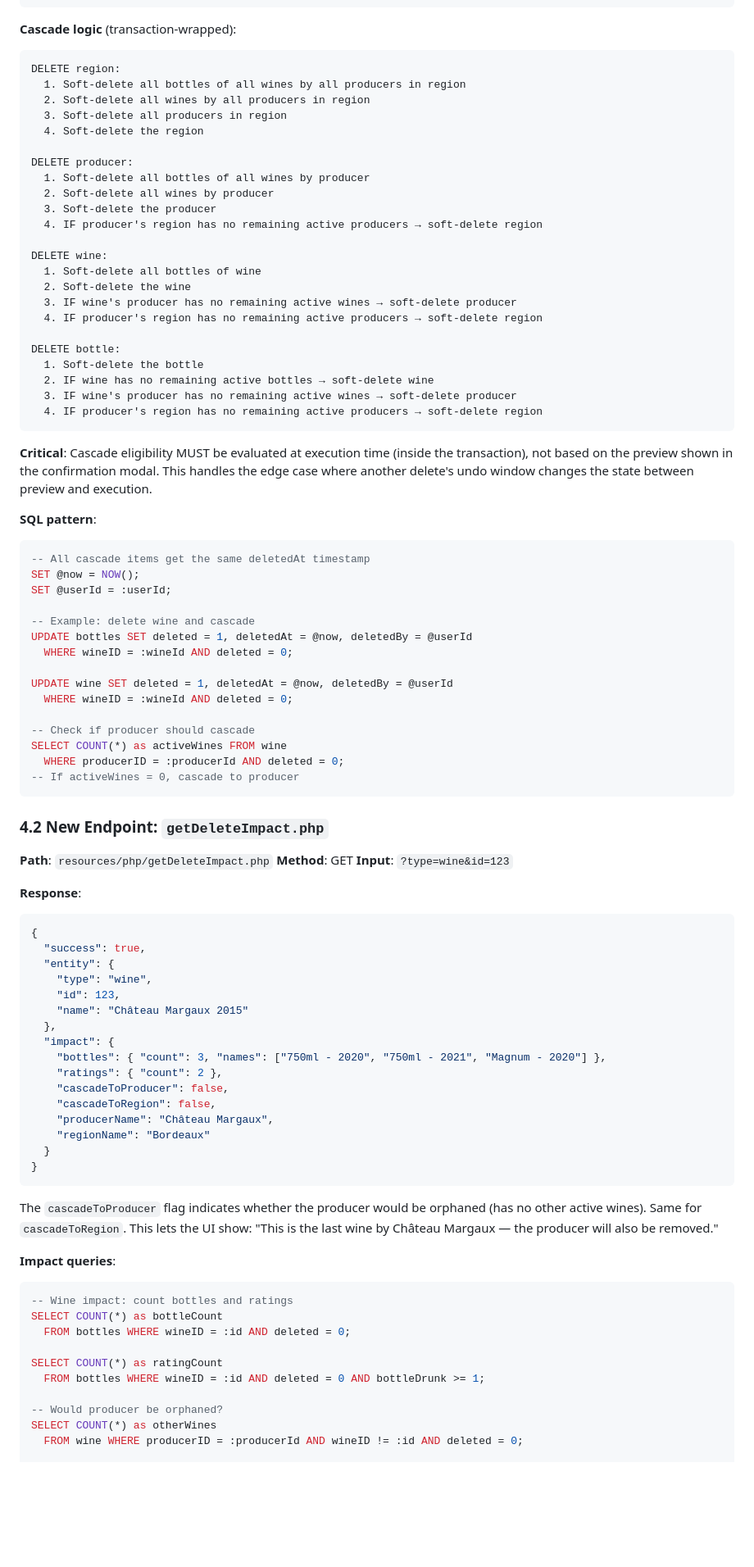
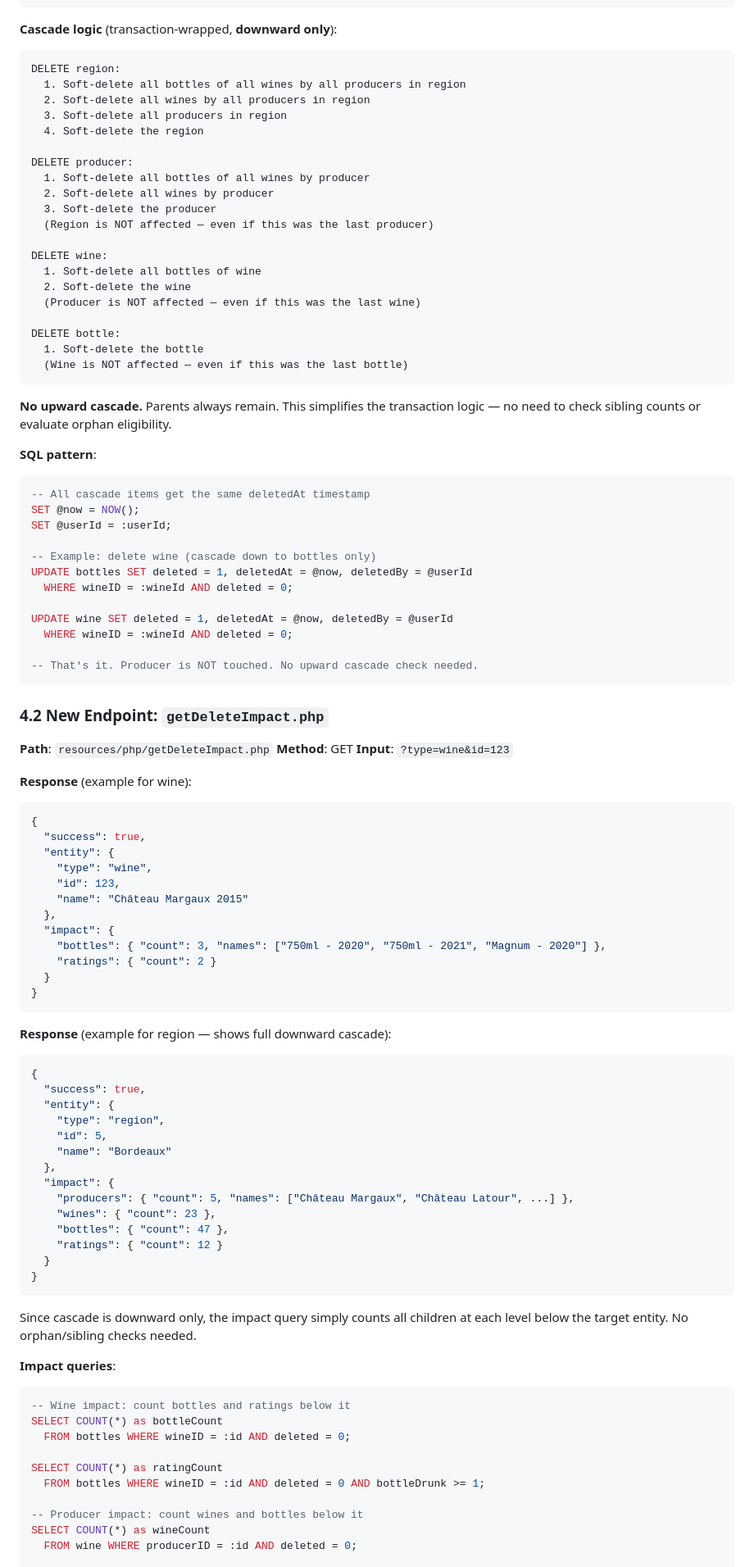
Before and after one commit to philhumber/wineApp, a Markdown page: docs/SOFT_DELETE_PLAN.md, the part around one of its changes. Shown at 82% size. GitHub-like rendering; blank space fills up the shorter version.

````diff
--- a/docs/SOFT_DELETE_PLAN.md
+++ b/docs/SOFT_DELETE_PLAN.md
@@ -253,7 +267,7 @@ COMMIT;
 }
 ```
 
-**Cascade logic** (transaction-wrapped):
+**Cascade logic** (transaction-wrapped, **downward only**):
 
 ```
 DELETE region:
@@ -266,22 +280,19 @@ DELETE producer:
   1. Soft-delete all bottles of all wines by producer
   2. Soft-delete all wines by producer
   3. Soft-delete the producer
-  4. IF producer's region has no remaining active producers → soft-delete region
+  (Region is NOT affected — even if this was the last producer)
 
 DELETE wine:
   1. Soft-delete all bottles of wine
   2. Soft-delete the wine
-  3. IF wine's producer has no remaining active wines → soft-delete producer
-  4. IF producer's region has no remaining active producers → soft-delete region
+  (Producer is NOT affected — even if this was the last wine)
 
 DELETE bottle:
   1. Soft-delete the bottle
-  2. IF wine has no remaining active bottles → soft-delete wine
-  3. IF wine's producer has no remaining active wines → soft-delete producer
-  4. IF producer's region has no remaining active producers → soft-delete region
+  (Wine is NOT affected — even if this was the last bottle)
 ```
 
-**Critical**: Cascade eligibility MUST be evaluated at execution time (inside the transaction), not based on the preview shown in the confirmation modal. This handles the edge case where another delete's undo window changes the state between preview and execution.
+**No upward cascade.** Parents always remain. This simplifies the transaction logic — no need to check sibling counts or evaluate orphan eligibility.
 
 **SQL pattern**:
 ```sql
@@ -289,17 +300,14 @@ DELETE bottle:
 SET @now = NOW();
 SET @userId = :userId;
 
--- Example: delete wine and cascade
+-- Example: delete wine (cascade down to bottles only)
 UPDATE bottles SET deleted = 1, deletedAt = @now, deletedBy = @userId
   WHERE wineID = :wineId AND deleted = 0;
 
 UPDATE wine SET deleted = 1, deletedAt = @now, deletedBy = @userId
   WHERE wineID = :wineId AND deleted = 0;
 
--- Check if producer should cascade
-SELECT COUNT(*) as activeWines FROM wine
-  WHERE producerID = :producerId AND deleted = 0;
--- If activeWines = 0, cascade to producer
+-- That's it. Producer is NOT touched. No upward cascade check needed.
 ```
 
 ### 4.2 New Endpoint: `getDeleteImpact.php`
@@ -308,7 +316,7 @@ SELECT COUNT(*) as activeWines FROM wine
 **Method**: GET
 **Input**: `?type=wine&id=123`
 
-**Response**:
+**Response** (example for wine):
 ```json
 {
   "success": true,
@@ -319,28 +327,42 @@ SELECT COUNT(*) as activeWines FROM wine
   },
   "impact": {
     "bottles": { "count": 3, "names": ["750ml - 2020", "750ml - 2021", "Magnum - 2020"] },
-    "ratings": { "count": 2 },
-    "cascadeToProducer": false,
-    "cascadeToRegion": false,
-    "producerName": "Château Margaux",
-    "regionName": "Bordeaux"
+    "ratings": { "count": 2 }
   }
 }
 ```
 
-The `cascadeToProducer` flag indicates whether the producer would be orphaned (has no other active wines). Same for `cascadeToRegion`. This lets the UI show: "This is the last wine by Château Margaux — the producer will also be removed."
+**Response** (example for region — shows full downward cascade):
+```json
+{
+  "success": true,
+  "entity": {
+    "type": "region",
+    "id": 5,
+    "name": "Bordeaux"
+  },
+  "impact": {
+    "producers": { "count": 5, "names": ["Château Margaux", "Château Latour", ...] },
+    "wines": { "count": 23 },
+    "bottles": { "count": 47 },
+    "ratings": { "count": 12 }
+  }
+}
+```
+
+Since cascade is downward only, the impact query simply counts all children at each level below the target entity. No orphan/sibling checks needed.
 
 **Impact queries**:
 
 ```sql
--- Wine impact: count bottles and ratings
+-- Wine impact: count bottles and ratings below it
 SELECT COUNT(*) as bottleCount
   FROM bottles WHERE wineID = :id AND deleted = 0;
 
 SELECT COUNT(*) as ratingCount
   FROM bottles WHERE wineID = :id AND deleted = 0 AND bottleDrunk >= 1;
 
--- Would producer be orphaned?
-SELECT COUNT(*) as otherWines
-  FROM wine WHERE producerID = :producerId AND wineID != :id AND deleted = 0;
+-- Producer impact: count wines and bottles below it
+SELECT COUNT(*) as wineCount
+  FROM wine WHERE producerID = :id AND deleted = 0;
 
````
Also changed, not shown: other parts of docs/SOFT_DELETE_PLAN.md (+71 -33 lines).
